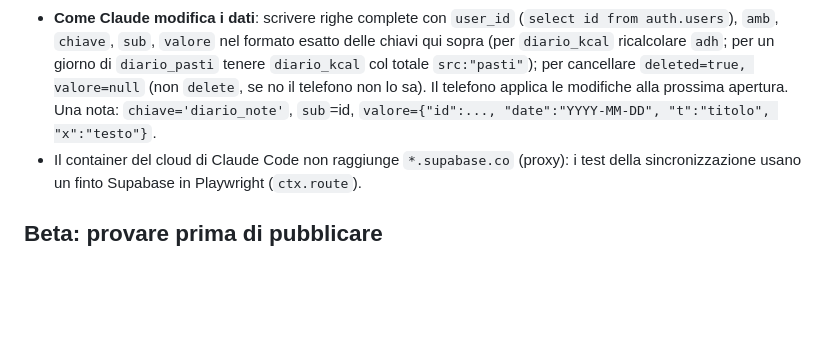
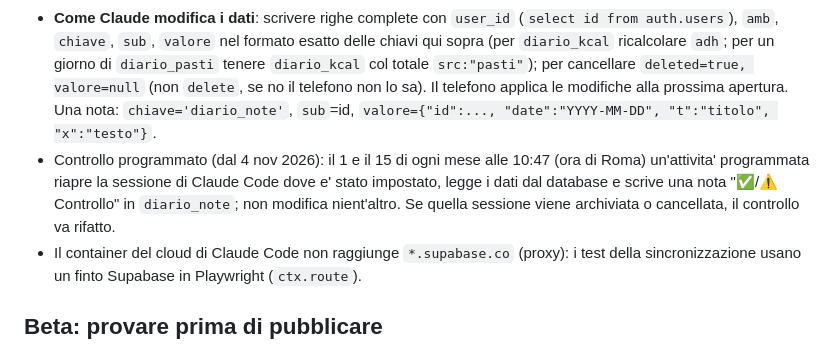
Before and after one commit to danielebenyacar/DASHBOARD-PESO-DIETA, a Markdown page: CLAUDE.md, the part around the change. Rendered like a GitHub page; blank space fills up the shorter version.

Commit message:
CLAUDE.md: controllo programmato il 1 e il 15 del mese
Co-Authored-By: Claude Opus 5.5 <noreply@anthropic.com>
Claude-Session: https://claude.ai/code/session_01PPWYu3rX3EtjQ2VZRTnH65

```diff
--- a/CLAUDE.md
+++ b/CLAUDE.md
@@ -89,6 +89,7 @@ Stile Apple Salute (iOS 26), dalla v1.28. Token CSS su `:root` (chiaro) con over
 - Tabella `public.voci`: `user_id`, `amb` (`app` = icona, `beta` = beta in Safari), `chiave` (la chiave di localStorage, `diario_...`), `sub` (giorno `YYYY-MM-DD` o id; `''` per `diario_meta` e `diario_adj`, che stanno in una riga intera), `valore` jsonb (la voce identica al formato del telefono), `deleted`, `updated_at` (messo dal trigger). PK `(user_id, amb, chiave, sub)`. RLS: ognuno vede solo le sue righe; un solo account possibile (trigger `solo_un_account` su `auth.users`, che conferma subito la mail del primo).
 - Nell'app (`SB_URL`, `SB_KEY` = chiave publishable, pubblica per costruzione; `sy*`): accesso con email e password in Dati → "Cloud e Claude" (REST di Supabase con `fetch`, niente librerie). `lsPut` chiama `syMark` → invio dopo 1,5 s; all'apertura, al ritorno in primo piano e con "Sincronizza ora" prima si scarica (`syPull`, righe con `updated_at` oltre l'ultima, 10 s di margine) poi si manda (`syPush`, upsert delle voci con impronta diversa e `deleted:true` per quelle sparite). Per ogni voce: se sul telefono e' cambiata dall'ultima sincronizzazione vince il telefono, se no il server; dati nuovi dal server = `loadAll()` e avviso "Dati aggiornati dal cloud". Con una sincronizzazione riuscita negli ultimi 7 giorni non c'e' l'avviso del backup.
 - **Come Claude modifica i dati**: scrivere righe complete con `user_id` (`select id from auth.users`), `amb`, `chiave`, `sub`, `valore` nel formato esatto delle chiavi qui sopra (per `diario_kcal` ricalcolare `adh`; per un giorno di `diario_pasti` tenere `diario_kcal` col totale `src:"pasti"`); per cancellare `deleted=true, valore=null` (non `delete`, se no il telefono non lo sa). Il telefono applica le modifiche alla prossima apertura. Una nota: `chiave='diario_note'`, `sub`=id, `valore={"id":..., "date":"YYYY-MM-DD", "t":"titolo", "x":"testo"}`.
+- Controllo programmato (dal 4 nov 2026): il 1 e il 15 di ogni mese alle 10:47 (ora di Roma) un'attivita' programmata riapre la sessione di Claude Code dove e' stato impostato, legge i dati dal database e scrive una nota "✅/⚠️ Controllo" in `diario_note`; non modifica nient'altro. Se quella sessione viene archiviata o cancellata, il controllo va rifatto.
 - Il container del cloud di Claude Code non raggiunge `*.supabase.co` (proxy): i test della sincronizzazione usano un finto Supabase in Playwright (`ctx.route`).
 
 ## Beta: provare prima di pubblicare
```
